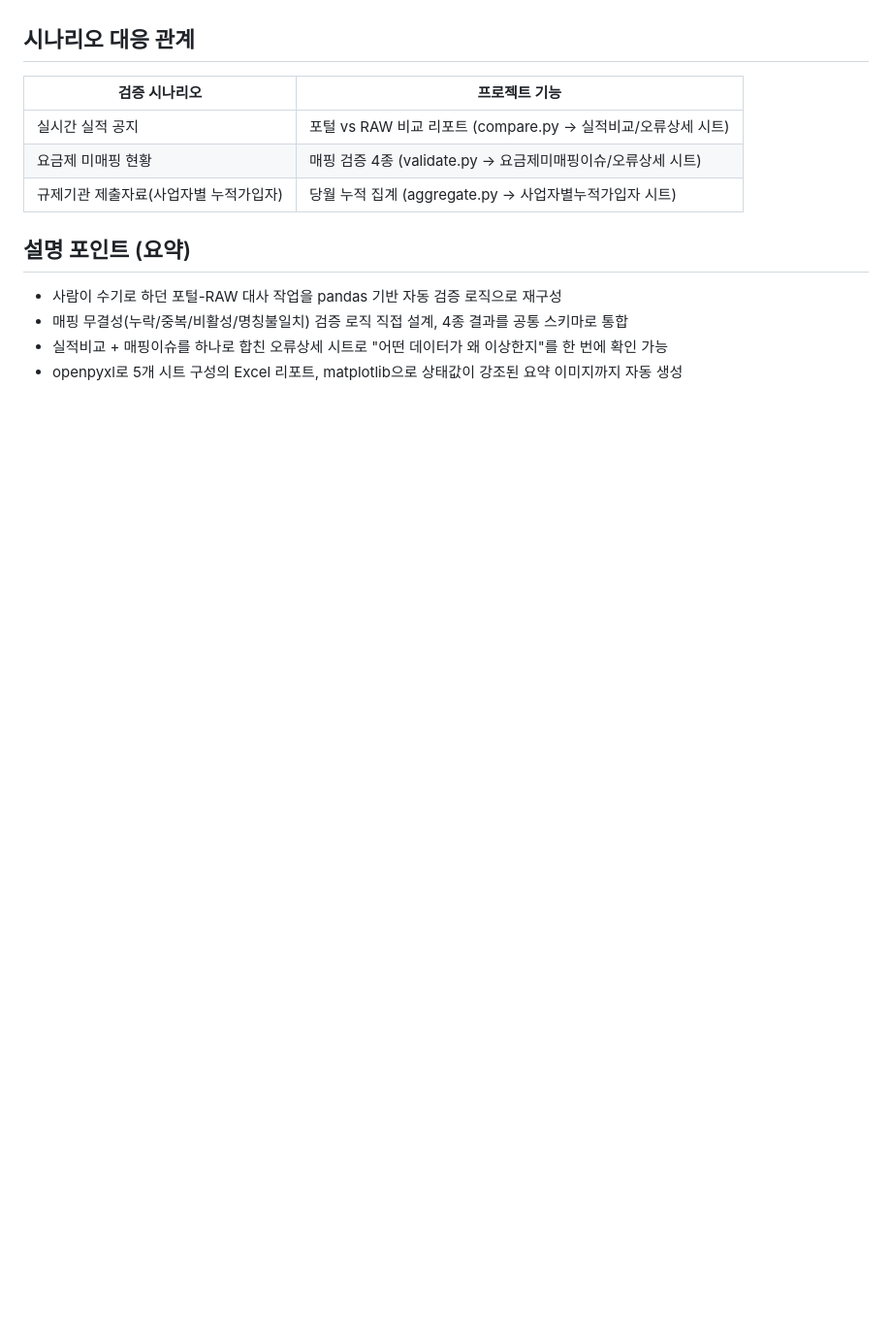
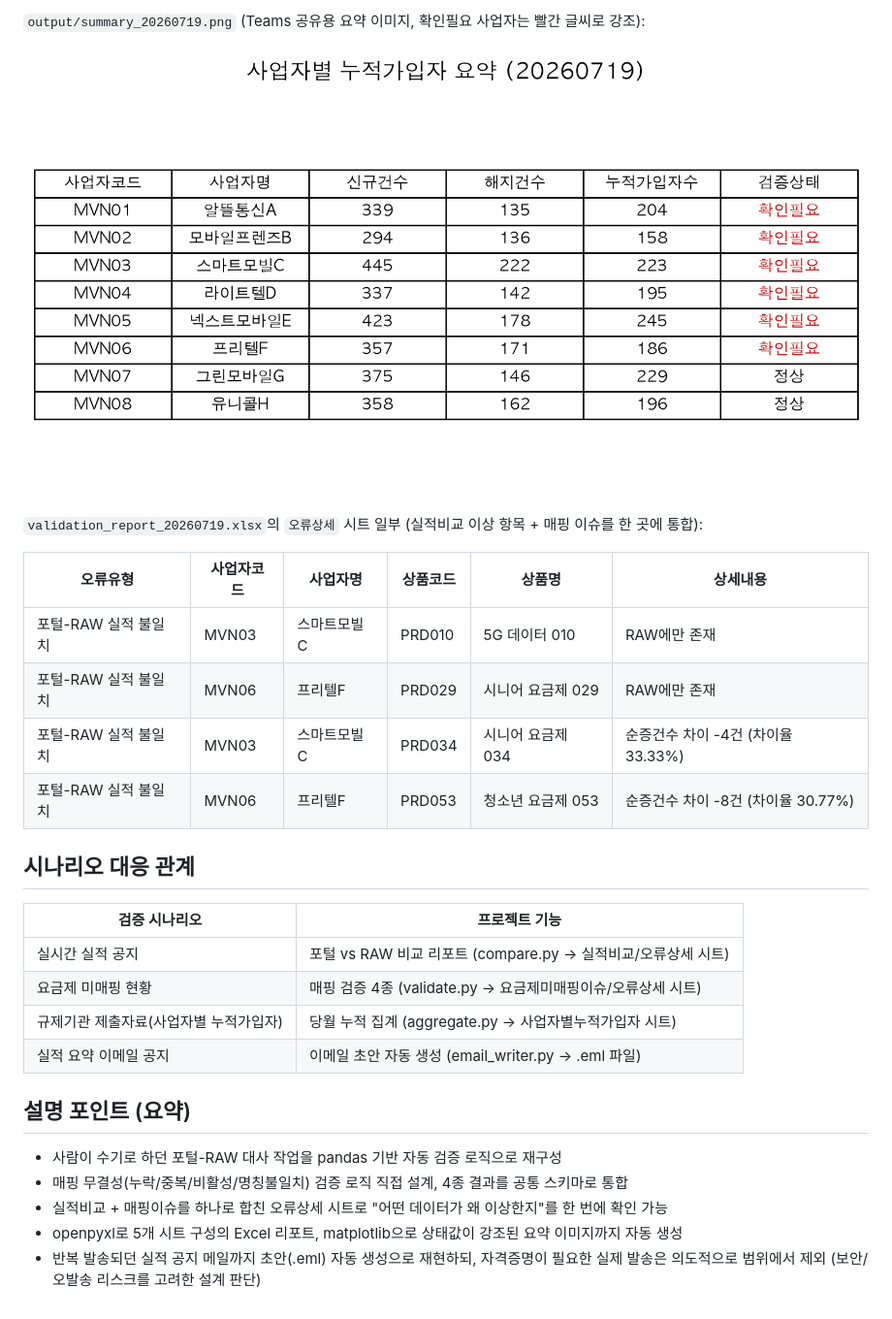
Before and after one commit to seonmin12/report-automation, a Markdown page: README.md, the part around one of its changes. Shown at 97% size. Drawn GitHub-style; pictures changed too: docs/screenshots/summary_image.png (added); blank space fills up the shorter version.

```diff
--- a/README.md
+++ b/README.md
@@ -90,3 +149,15 @@ python -m pytest tests/ -v                           # 검증 로직 테스트
+`output/summary_20260719.png` (Teams 공유용 요약 이미지, 확인필요 사업자는 빨간 글씨로 강조):
+
+![사업자별 누적가입자 요약 이미지](docs/screenshots/summary_image.png)
+
+`validation_report_20260719.xlsx`의 `오류상세` 시트 일부 (실적비교 이상 항목 + 매핑 이슈를 한 곳에 통합):
+
+| 오류유형 | 사업자코드 | 사업자명 | 상품코드 | 상품명 | 상세내용 |
+|---|---|---|---|---|---|
+| 포털-RAW 실적 불일치 | MVN03 | 스마트모빌C | PRD010 | 5G 데이터 010 | RAW에만 존재 |
+| 포털-RAW 실적 불일치 | MVN06 | 프리텔F | PRD029 | 시니어 요금제 029 | RAW에만 존재 |
+| 포털-RAW 실적 불일치 | MVN03 | 스마트모빌C | PRD034 | 시니어 요금제 034 | 순증건수 차이 -4건 (차이율 33.33%) |
+| 포털-RAW 실적 불일치 | MVN06 | 프리텔F | PRD053 | 청소년 요금제 053 | 순증건수 차이 -8건 (차이율 30.77%) |
 
 ## 시나리오 대응 관계
 
@@ -95,6 +166,7 @@ python -m pytest tests/ -v                           # 검증 로직 테스트
 | 실시간 실적 공지 | 포털 vs RAW 비교 리포트 (compare.py → 실적비교/오류상세 시트) |
 | 요금제 미매핑 현황 | 매핑 검증 4종 (validate.py → 요금제미매핑이슈/오류상세 시트) |
 | 규제기관 제출자료(사업자별 누적가입자) | 당월 누적 집계 (aggregate.py → 사업자별누적가입자 시트) |
+| 실적 요약 이메일 공지 | 이메일 초안 자동 생성 (email_writer.py → .eml 파일) |
 
 ## 설명 포인트 (요약)
 
@@ -102,3 +174,5 @@ python -m pytest tests/ -v                           # 검증 로직 테스트
 - 매핑 무결성(누락/중복/비활성/명칭불일치) 검증 로직 직접 설계, 4종 결과를 공통 스키마로 통합
 - 실적비교 + 매핑이슈를 하나로 합친 오류상세 시트로 "어떤 데이터가 왜 이상한지"를 한 번에 확인 가능
 - openpyxl로 5개 시트 구성의 Excel 리포트, matplotlib으로 상태값이 강조된 요약 이미지까지 자동 생성
+- 반복 발송되던 실적 공지 메일까지 초안(.eml) 자동 생성으로 재현하되, 자격증명이 필요한 실제 발송은
+  의도적으로 범위에서 제외 (보안/오발송 리스크를 고려한 설계 판단)
```
Also changed, not shown: other parts of README.md (+65 -6 lines), 6 other files.
